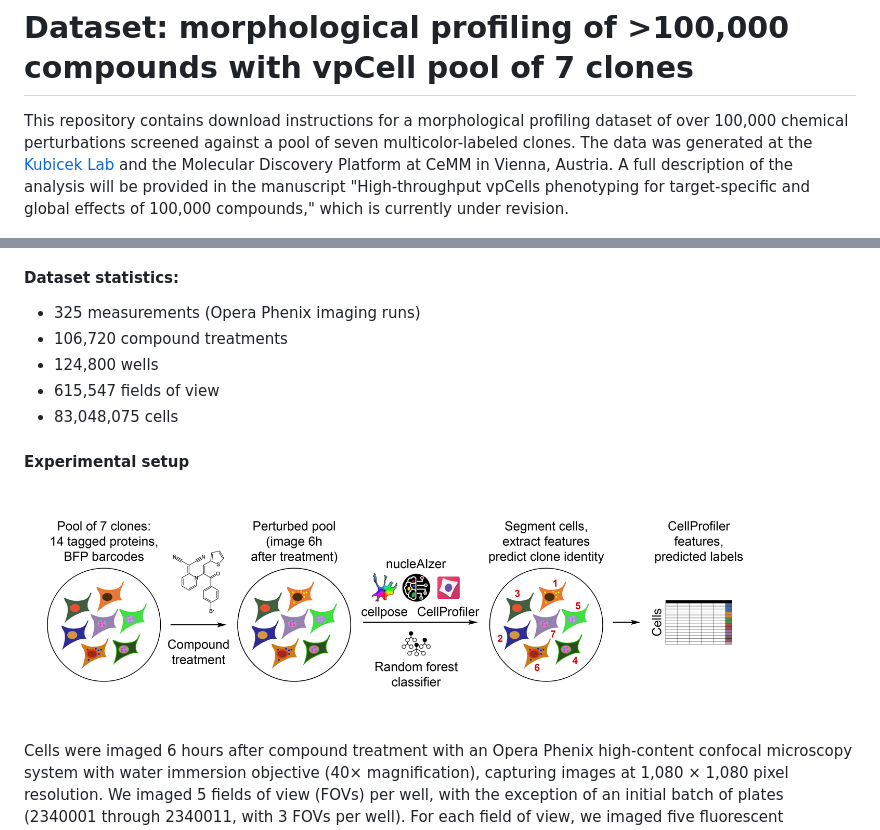
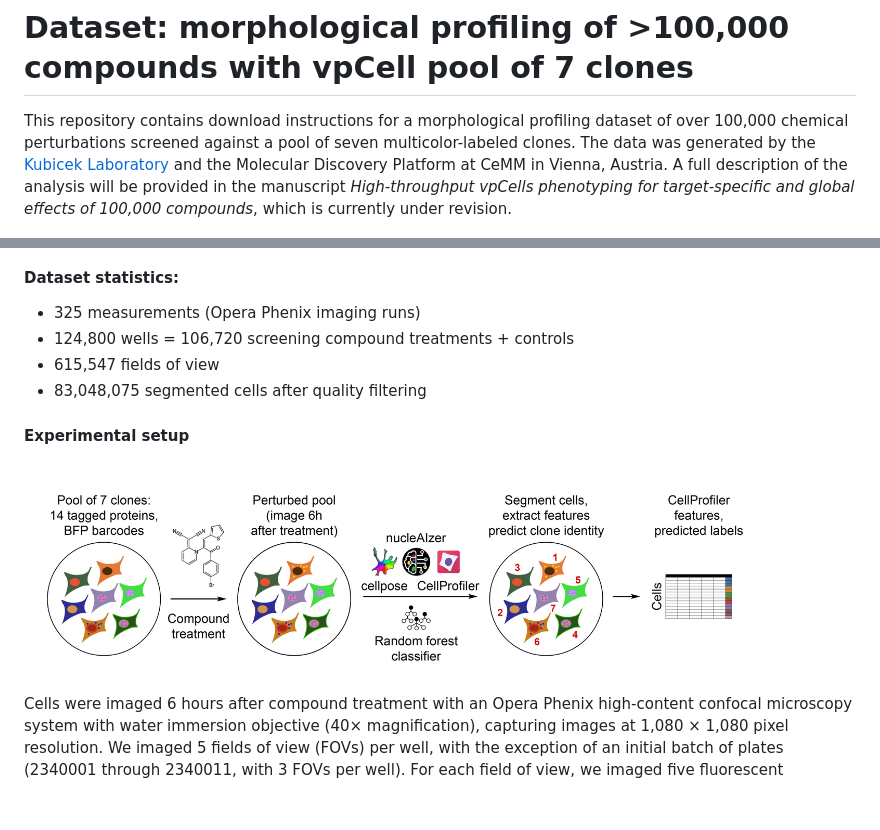
Before and after one commit to Kubicek-Lab-at-CeMM/vpCells_100k_compounds_screen_dataset_download, a Markdown page: README.md, 2 parts joined by grey strips. GitHub-like rendering; pictures changed too: images/screen_setup.jpg; blank space fills up the shorter version.

```diff
--- a/README.md
+++ b/README.md
@@ -1,6 +1,6 @@
 # Dataset: morphological profiling of >100,000 compounds with vpCell pool of 7 clones
 
-This repository contains download instructions for a morphological profiling dataset of over 100,000 chemical perturbations screened against a pool of seven multicolor-labeled clones. The data was generated at the [Kubicek Lab](https://cemm.at/research/groups/core-groups/stefan-kubicek/research) and the Molecular Discovery Platform at CeMM in Vienna, Austria. A full description of the analysis will be provided in the manuscript "High-throughput vpCells phenotyping for target-specific and global effects of 100,000 compounds," which is currently under revision.
+This repository contains download instructions for a morphological profiling dataset of over 100,000 chemical perturbations screened against a pool of seven multicolor-labeled clones. The data was generated by the [Kubicek Laboratory](https://cemm.at/research/groups/core-groups/stefan-kubicek/research) and the Molecular Discovery Platform at CeMM in Vienna, Austria. A full description of the analysis will be provided in the manuscript *High-throughput vpCells phenotyping for target-specific and global effects of 100,000 compounds*, which is currently under revision.
 
 <!-- &nbsp; -->
 
@@ -9,10 +9,9 @@ This repository contains download instructions for a morphological profiling dat
 
 #### Dataset statistics:
 - 325 measurements (Opera Phenix imaging runs)
-- 106,720 compound treatments
-- 124,800 wells
+- 124,800 wells = 106,720 screening compound treatments + controls
 - 615,547 fields of view
-- 83,048,075 cells
+- 83,048,075 segmented cells after quality filtering
 
 #### Experimental setup
 
```
